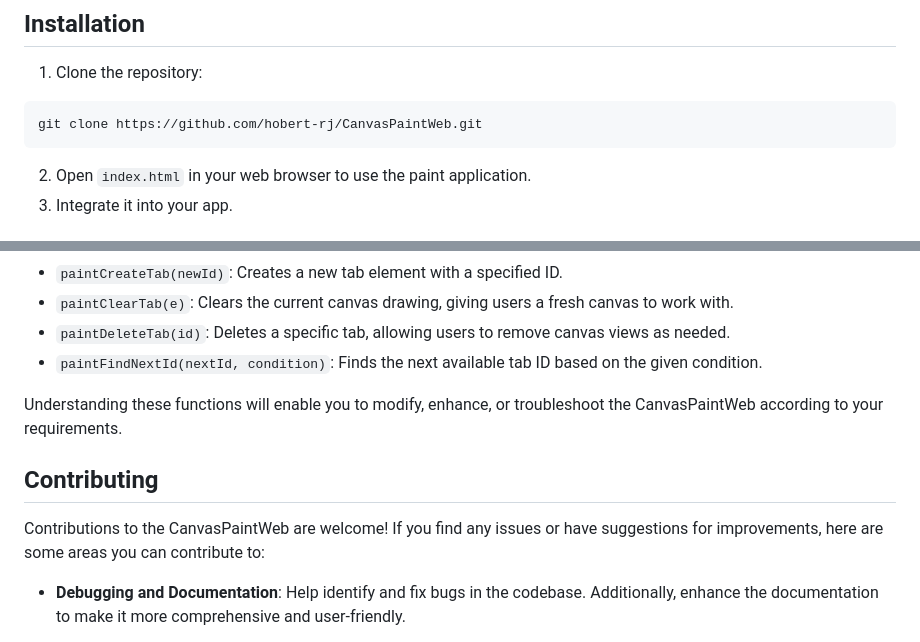
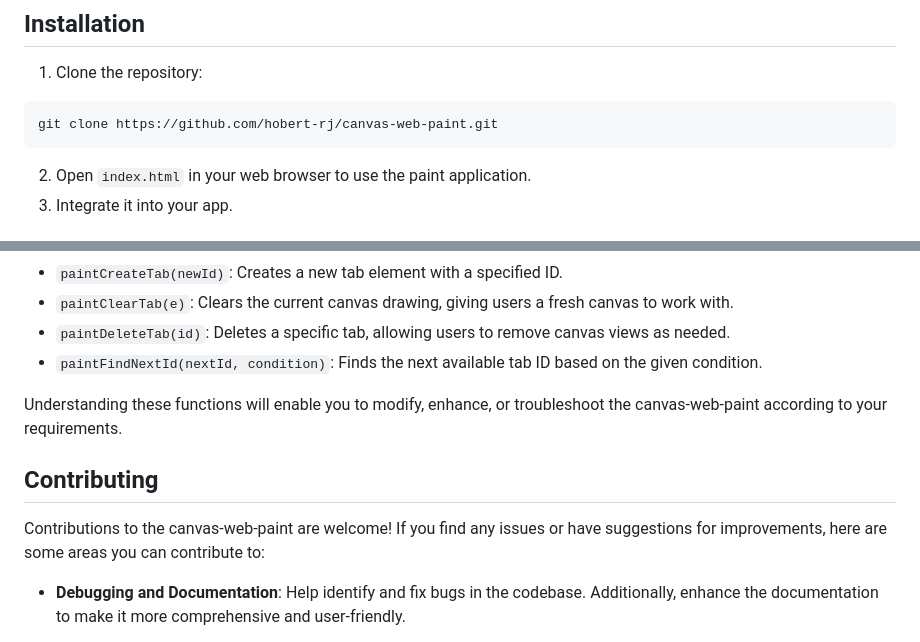
Before and after one commit to hobert-rj/canvas-web-paint, a Markdown page: README.md, 2 parts joined by grey strips. GitHub-like rendering.

Commit message:
Doc: Fix name and links

````diff
--- a/README.md
+++ b/README.md
@@ -20,7 +20,7 @@ You can try out the canvas-web-paint by visiting [🔗 this link](https://hobert
 
 1. Clone the repository:
 ```bash
-git clone https://github.com/hobert-rj/CanvasPaintWeb.git
+git clone https://github.com/hobert-rj/canvas-web-paint.git
 ```
 2. Open `index.html` in your web browser to use the paint application.
 3. Integrate it into your app.
@@ -53,11 +53,11 @@ The paintGetJson function returns the JSON data representing the current state o
 - `paintDeleteTab(id)`: Deletes a specific tab, allowing users to remove canvas views as needed.
 - `paintFindNextId(nextId, condition)`: Finds the next available tab ID based on the given condition.
 
-Understanding these functions will enable you to modify, enhance, or troubleshoot the CanvasPaintWeb according to your requirements.
+Understanding these functions will enable you to modify, enhance, or troubleshoot the canvas-web-paint according to your requirements.
 
 ## Contributing
 
-Contributions to the CanvasPaintWeb are welcome! If you find any issues or have suggestions for improvements, here are some areas you can contribute to:
+Contributions to the canvas-web-paint are welcome! If you find any issues or have suggestions for improvements, here are some areas you can contribute to:
 
 - **Debugging and Documentation**: Help identify and fix bugs in the codebase. Additionally, enhance the documentation to make it more comprehensive and user-friendly.
 
````
